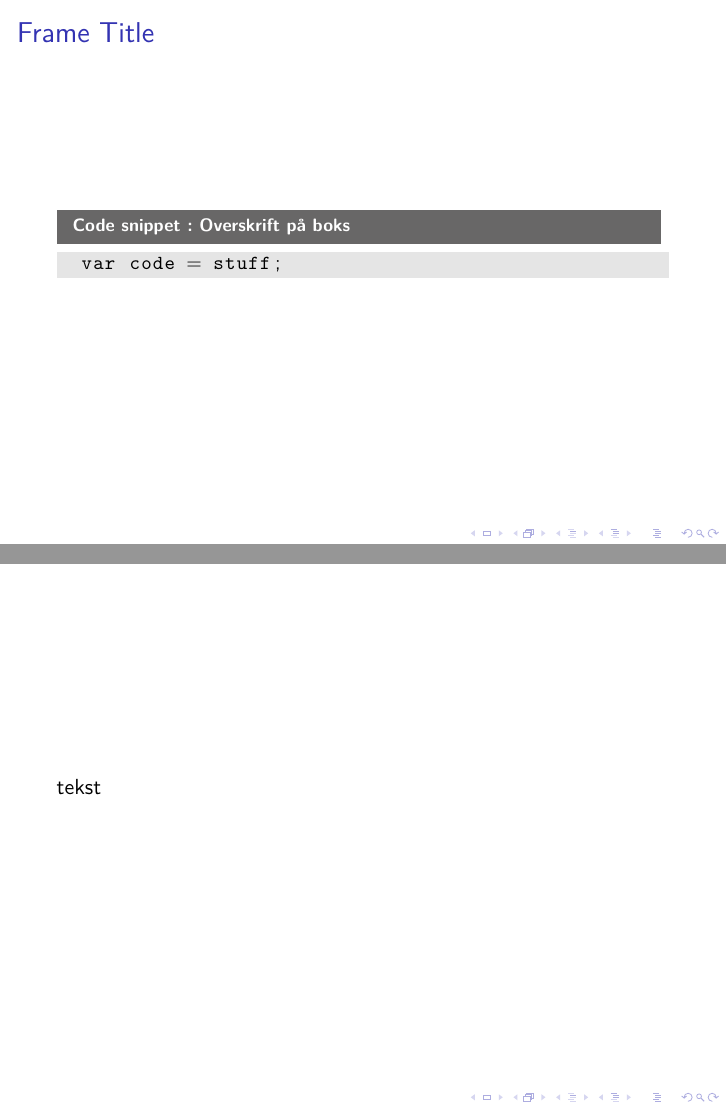
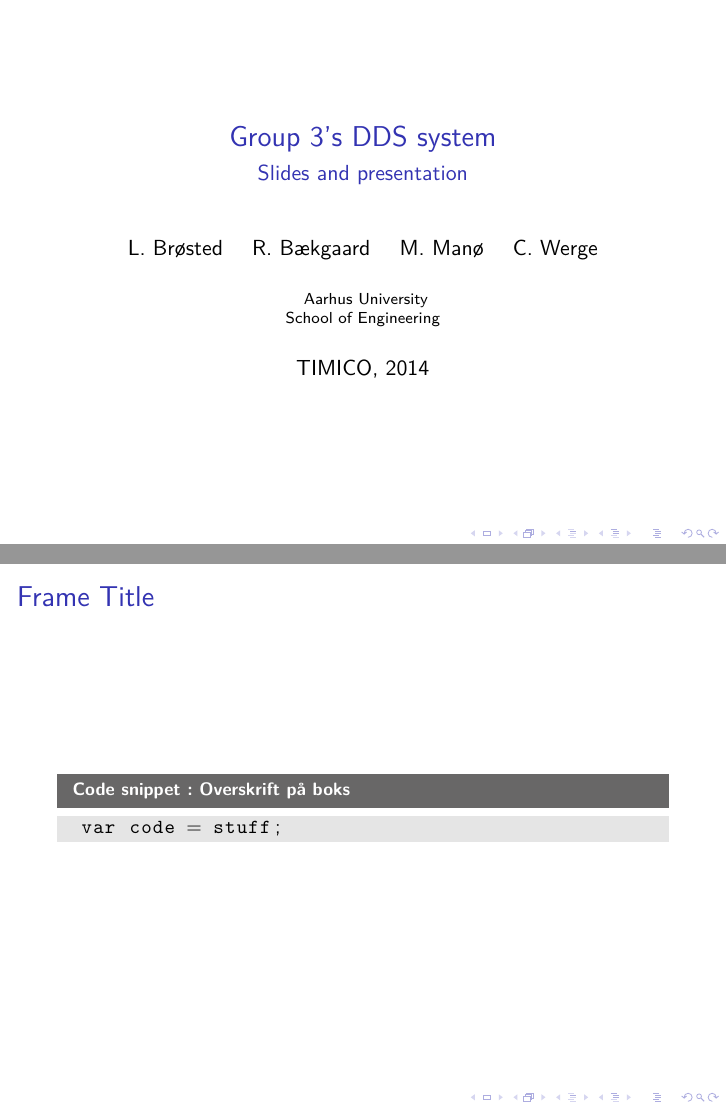
Before and after one commit to Limro/TIMICO, LaTeX slides (Main.tex): pages 1 and 2 of 2, joined at a grey line. Compiled offline with pdfLaTeX.

Commit message:
Update Main.tex

```diff
--- a/Main.tex
+++ b/Main.tex
@@ -2,33 +2,24 @@
 
 \input{Preamble}
 
-% \title{Group 3's DDS system}
-% \subtitle{Slides and presentation}
-% \author[Author, Anders] % (optional, for multiple authors)
-% {L.~Brøsted \and R.~Bækgaard \and M.~Manø \and C.~Werge}
-% \institute
-% {
-%   Aarhus University \\
-%   School of Engineering
-% }
-% \date{TIMICO, 2014}
-% \subject{DDS}
+\title{Group 3's DDS system}
+\subtitle{Slides and presentation}
+\author[Author, Anders] % (optional, for multiple authors)
+{L.~Brøsted \and R.~Bækgaard \and M.~Manø \and C.~Werge}
+\institute
+{
+  Aarhus University \\
+  School of Engineering
+}
+\date{TIMICO, 2014}
+\subject{DDS}
 
 \begin{document}
-  % \frame{\titlepage}
+  \frame{\titlepage}
 	\begin{frame}[fragile]{Frame Title}
 	\begin{lstlisting}[caption=Overskrift på boks, style=Code-C++, label=lst:referenceLabel]
 	var code = stuff;
 	\end{lstlisting}
 	\end{frame}
 
-	\begin{frame}[fragile]
-	tekst
-	% \begin{lstlisting}
-	% Input her
-	% klj
-	% \end{lstlisting}
-
-	\end{frame}
-
 \end{document}
```
Also changed, not shown: LatexModules/CodeBoxesSetup.tex (+1 -2 lines).
